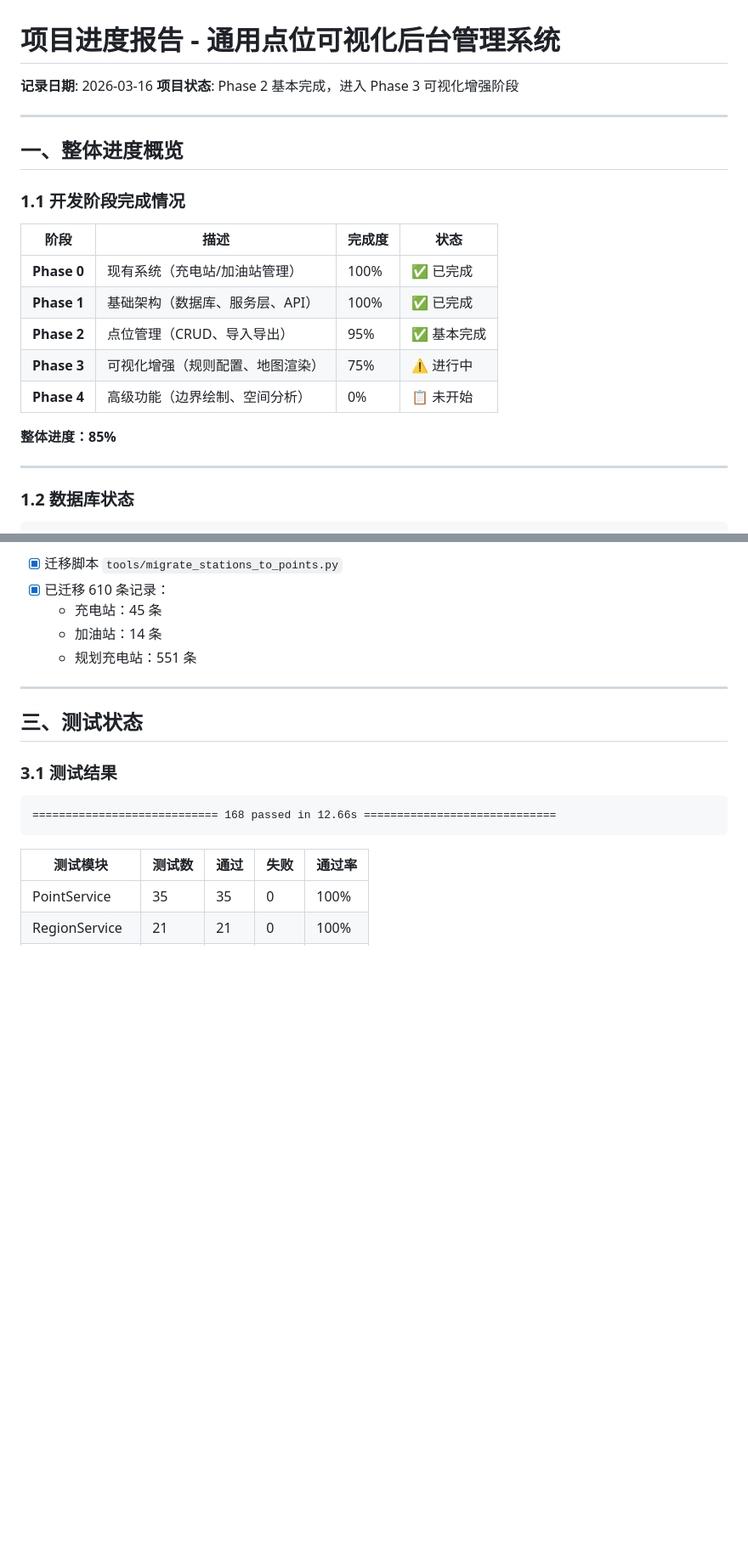
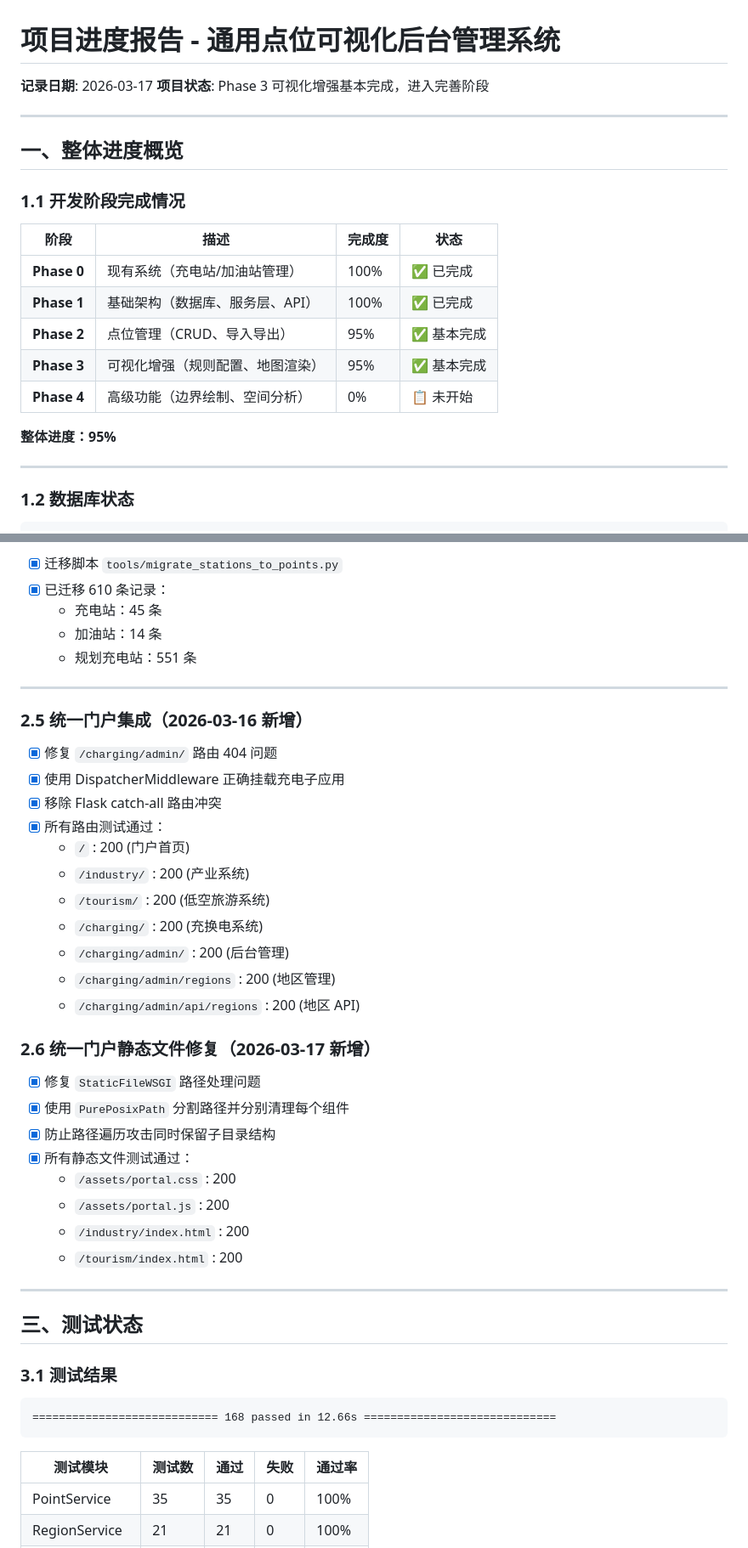
Before and after one commit to liuhanning/YiyangChargingStationApp, a Markdown page: docs/PROJECT_PROGRESS_2026-03-16.md, 2 parts joined by grey strips. Shown at 85% size. GitHub-like rendering; blank space fills up the shorter version.

```diff
--- a/docs/PROJECT_PROGRESS_2026-03-16.md
+++ b/docs/PROJECT_PROGRESS_2026-03-16.md
@@ -1,7 +1,7 @@
 # 项目进度报告 - 通用点位可视化后台管理系统
 
-**记录日期**: 2026-03-16
-**项目状态**: Phase 2 基本完成，进入 Phase 3 可视化增强阶段
+**记录日期**: 2026-03-17
+**项目状态**: Phase 3 可视化增强基本完成，进入完善阶段
 
 ---
 
@@ -14,10 +14,10 @@
 | **Phase 0** | 现有系统（充电站/加油站管理） | 100% | ✅ 已完成 |
 | **Phase 1** | 基础架构（数据库、服务层、API） | 100% | ✅ 已完成 |
 | **Phase 2** | 点位管理（CRUD、导入导出） | 95% | ✅ 基本完成 |
-| **Phase 3** | 可视化增强（规则配置、地图渲染） | 75% | ⚠️ 进行中 |
+| **Phase 3** | 可视化增强（规则配置、地图渲染） | 95% | ✅ 基本完成 |
 | **Phase 4** | 高级功能（边界绘制、空间分析） | 0% | 📋 未开始 |
 
-**整体进度：85%**
+**整体进度：95%**
 
 ---
 
@@ -137,6 +137,33 @@ point_visualization_rules:   8 条记录（各图层类型的可视化规则）
 
 ---
 
+### 2.5 统一门户集成（2026-03-16 新增）
+
+- [x] 修复 `/charging/admin/` 路由 404 问题
+- [x] 使用 DispatcherMiddleware 正确挂载充电子应用
+- [x] 移除 Flask  catch-all 路由冲突
+- [x] 所有路由测试通过：
+  - `/` : 200 (门户首页)
+  - `/industry/` : 200 (产业系统)
+  - `/tourism/` : 200 (低空旅游系统)
+  - `/charging/` : 200 (充换电系统)
+  - `/charging/admin/` : 200 (后台管理)
+  - `/charging/admin/regions` : 200 (地区管理)
+  - `/charging/admin/api/regions` : 200 (地区 API)
+
+### 2.6 统一门户静态文件修复（2026-03-17 新增）
+
+- [x] 修复 `StaticFileWSGI` 路径处理问题
+- [x] 使用 `PurePosixPath` 分割路径并分别清理每个组件
+- [x] 防止路径遍历攻击同时保留子目录结构
+- [x] 所有静态文件测试通过：
+  - `/assets/portal.css` : 200
+  - `/assets/portal.js` : 200
+  - `/industry/index.html` : 200
+  - `/tourism/index.html` : 200
+
+---
+
 ## 三、测试状态
 
 ### 3.1 测试结果
```
Also changed, not shown: other parts of docs/PROJECT_PROGRESS_2026-03-16.md (+35 -37 lines).
